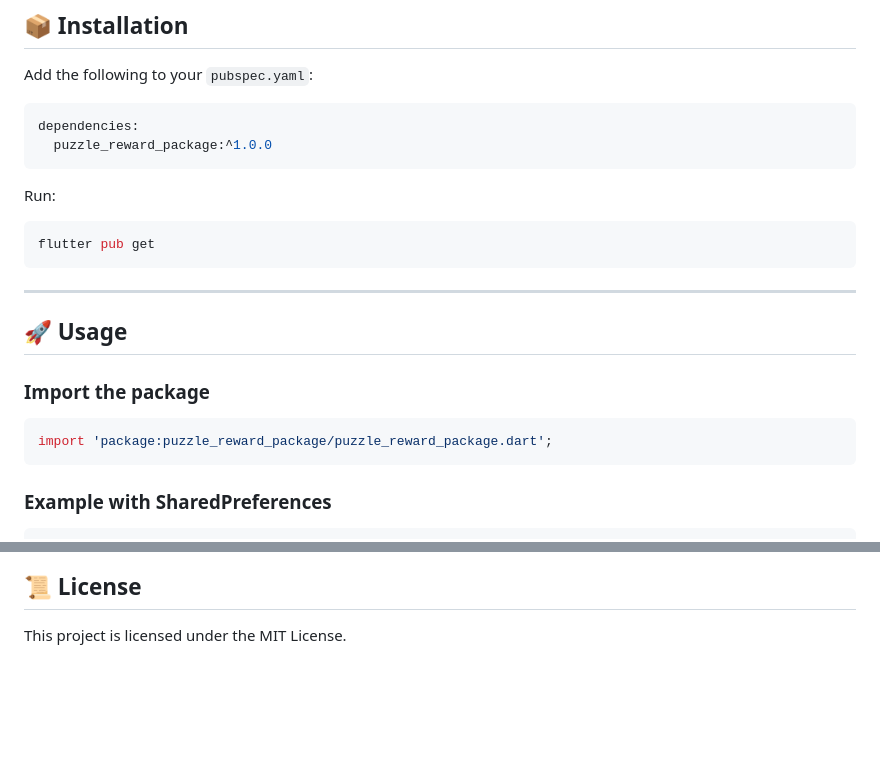
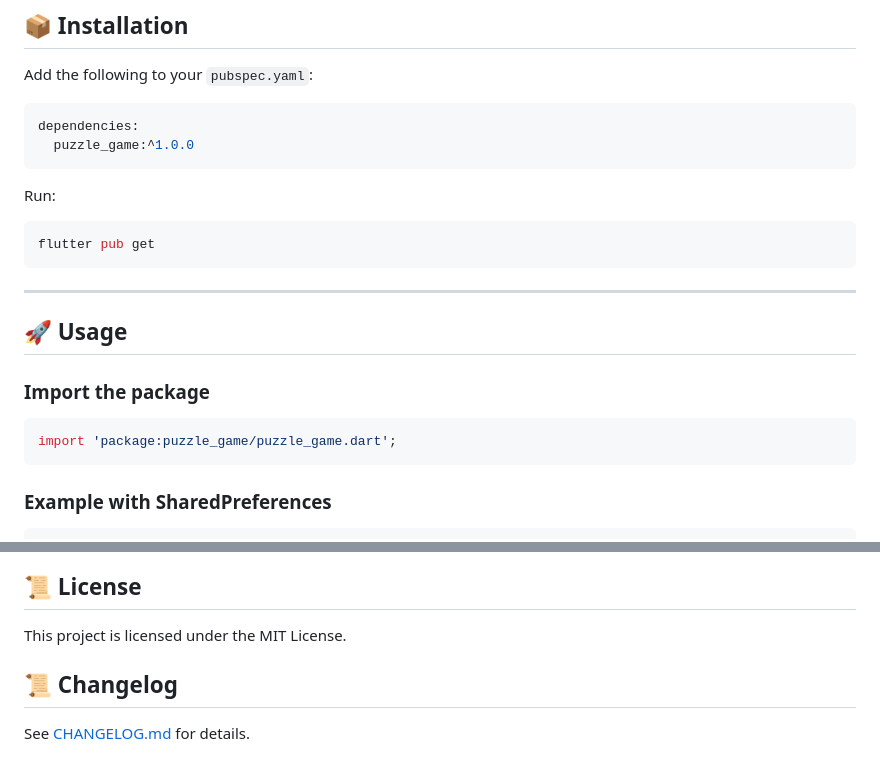
Before and after one commit to HarshAshGangar/puzzle_game, a Markdown page: README.md, 2 parts joined by grey strips. GitHub-like rendering; blank space fills up the shorter version.

````diff
--- a/README.md
+++ b/README.md
@@ -23,7 +23,7 @@ Add the following to your `pubspec.yaml`:
 
 ```yaml
 dependencies:
-  puzzle_reward_package:^1.0.0
+  puzzle_game:^1.0.0
 ```
 
 Run:
@@ -37,7 +37,7 @@ flutter pub get
 
 ### Import the package
 ```dart
-import 'package:puzzle_reward_package/puzzle_reward_package.dart';
+import 'package:puzzle_game/puzzle_game.dart';
 ```
 
 ### Example with SharedPreferences
@@ -205,3 +205,7 @@ Contributions are welcome! Please fork the repo and submit a PR.
 
 ## 📜 License
 This project is licensed under the MIT License.
+
+
+## 📜 Changelog
+See [CHANGELOG.md](CHANGELOG.md) for details.
````
